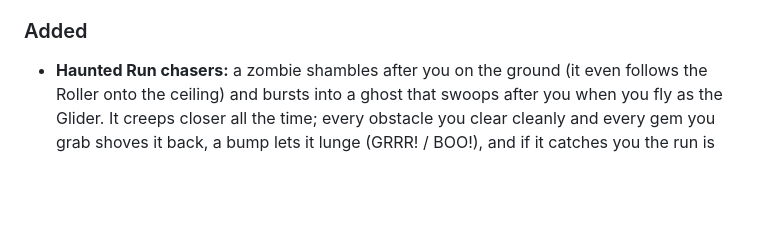
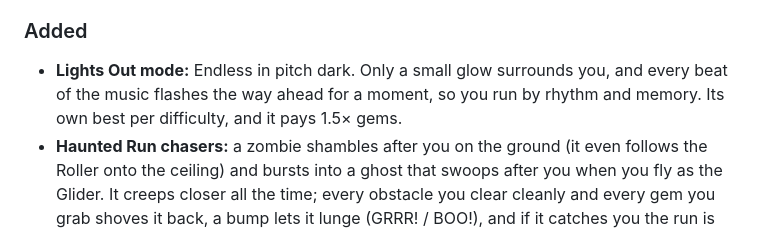
Before and after one commit to ajmartin99/polygon-rush, a Markdown page: CHANGELOG.md, the part around the change. GitHub-like rendering; blank space fills up the shorter version.

Commit message:
Changelog: Lights Out

```diff
--- a/CHANGELOG.md
+++ b/CHANGELOG.md
@@ -11,6 +11,7 @@ All notable changes to Polygon Rush are documented here.
 - **Swing Along** now only plays in the Haunted Run: it's out of every playlist, the jukebox and the level song picker (player levels that used it play their world's song instead).
 
 ### Added
+- **Lights Out mode:** Endless in pitch dark. Only a small glow surrounds you, and every beat of the music flashes the way ahead for a moment, so you run by rhythm and memory. Its own best per difficulty, and it pays 1.5× gems.
 - **Haunted Run chasers:** a zombie shambles after you on the ground (it even follows the Roller onto the ceiling) and bursts into a ghost that swoops after you when you fly as the Glider. It creeps closer all the time; every obstacle you clear cleanly and every gem you grab shoves it back, a bump lets it lunge (GRRR! / BOO!), and if it catches you the run is over. A red glow and a groan warn you when it's right behind you.
 
 ## [1.0.9] - 2026-10-18
```
